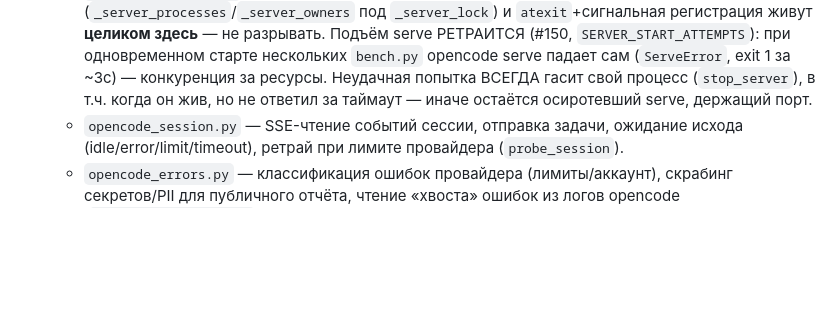
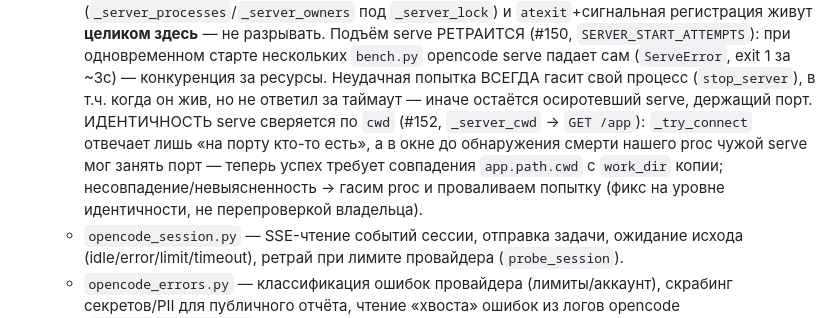
Before and after one commit to axisrow/llm_benchmark, a Markdown page: CLAUDE.md, the part around the change. GitHub-like rendering; blank space fills up the shorter version.

Commit message:
docs: идентичность serve по cwd в описании opencode_process (#152)
Co-Authored-By: Claude <noreply@anthropic.com>

```diff
--- a/CLAUDE.md
+++ b/CLAUDE.md
@@ -136,7 +136,12 @@ snakebench находит реализации **рекурсивно**: люб
     старте нескольких `bench.py` opencode serve падает сам (`ServeError`, exit 1
     за ~3с) — конкуренция за ресурсы. Неудачная попытка ВСЕГДА гасит свой
     процесс (`stop_server`), в т.ч. когда он жив, но не ответил за таймаут —
-    иначе остаётся осиротевший serve, держащий порт.
+    иначе остаётся осиротевший serve, держащий порт. ИДЕНТИЧНОСТЬ serve
+    сверяется по `cwd` (#152, `_server_cwd` → `GET /app`): `_try_connect` отвечает
+    лишь «на порту кто-то есть», а в окне до обнаружения смерти нашего proc чужой
+    serve мог занять порт — теперь успех требует совпадения `app.path.cwd` с
+    `work_dir` копии; несовпадение/невыясненность → гасим proc и проваливаем
+    попытку (фикс на уровне идентичности, не перепроверкой владельца).
   - `opencode_session.py` — SSE-чтение событий сессии, отправка задачи, ожидание
     исхода (idle/error/limit/timeout), ретрай при лимите провайдера (`probe_session`).
   - `opencode_errors.py` — классификация ошибок провайдера (лимиты/аккаунт),
```
